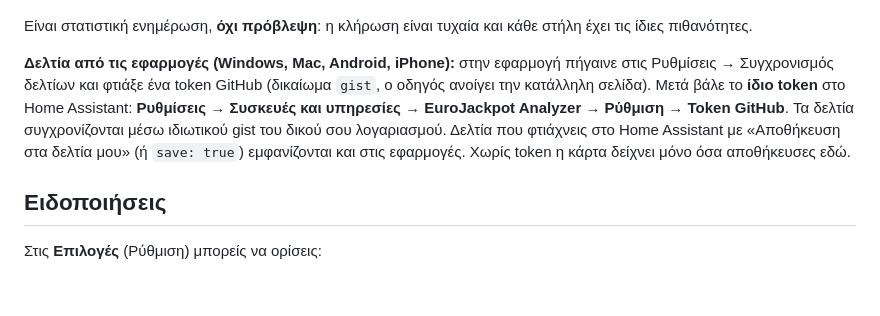
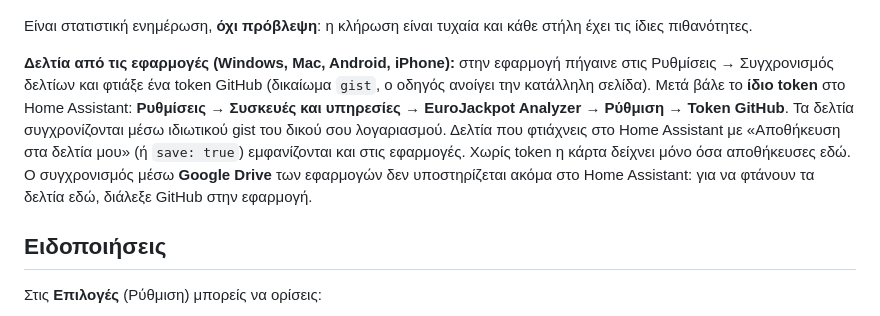
Before and after one commit to VeZReVouLiS/EuroJackpot-Analyzer-HA, a Markdown page: README.md, the part around the change. Rendered like a GitHub page; blank space fills up the shorter version.

Commit message:
Docs: Google Drive sync is not available in Home Assistant yet
Co-Authored-By: Claude Sonnet 5.5 <noreply@anthropic.com>

```diff
--- a/README.md
+++ b/README.md
@@ -60,7 +60,7 @@
 
 Είναι στατιστική ενημέρωση, **όχι πρόβλεψη**: η κλήρωση είναι τυχαία και κάθε στήλη έχει τις ίδιες πιθανότητες.
 
-**Δελτία από τις εφαρμογές (Windows, Mac, Android, iPhone):** στην εφαρμογή πήγαινε στις Ρυθμίσεις → Συγχρονισμός δελτίων και φτιάξε ένα token GitHub (δικαίωμα `gist`, ο οδηγός ανοίγει την κατάλληλη σελίδα). Μετά βάλε το **ίδιο token** στο Home Assistant: **Ρυθμίσεις → Συσκευές και υπηρεσίες → EuroJackpot Analyzer → Ρύθμιση → Token GitHub**. Τα δελτία συγχρονίζονται μέσω ιδιωτικού gist του δικού σου λογαριασμού. Δελτία που φτιάχνεις στο Home Assistant με «Αποθήκευση στα δελτία μου» (ή `save: true`) εμφανίζονται και στις εφαρμογές. Χωρίς token η κάρτα δείχνει μόνο όσα αποθήκευσες εδώ.
+**Δελτία από τις εφαρμογές (Windows, Mac, Android, iPhone):** στην εφαρμογή πήγαινε στις Ρυθμίσεις → Συγχρονισμός δελτίων και φτιάξε ένα token GitHub (δικαίωμα `gist`, ο οδηγός ανοίγει την κατάλληλη σελίδα). Μετά βάλε το **ίδιο token** στο Home Assistant: **Ρυθμίσεις → Συσκευές και υπηρεσίες → EuroJackpot Analyzer → Ρύθμιση → Token GitHub**. Τα δελτία συγχρονίζονται μέσω ιδιωτικού gist του δικού σου λογαριασμού. Δελτία που φτιάχνεις στο Home Assistant με «Αποθήκευση στα δελτία μου» (ή `save: true`) εμφανίζονται και στις εφαρμογές. Χωρίς token η κάρτα δείχνει μόνο όσα αποθήκευσες εδώ. Ο συγχρονισμός μέσω **Google Drive** των εφαρμογών δεν υποστηρίζεται ακόμα στο Home Assistant: για να φτάνουν τα δελτία εδώ, διάλεξε GitHub στην εφαρμογή.
 
 ## Ειδοποιήσεις
 Στις **Επιλογές** (Ρύθμιση) μπορείς να ορίσεις:
```
Also changed, not shown: README.en.md (+1 -1 lines).
